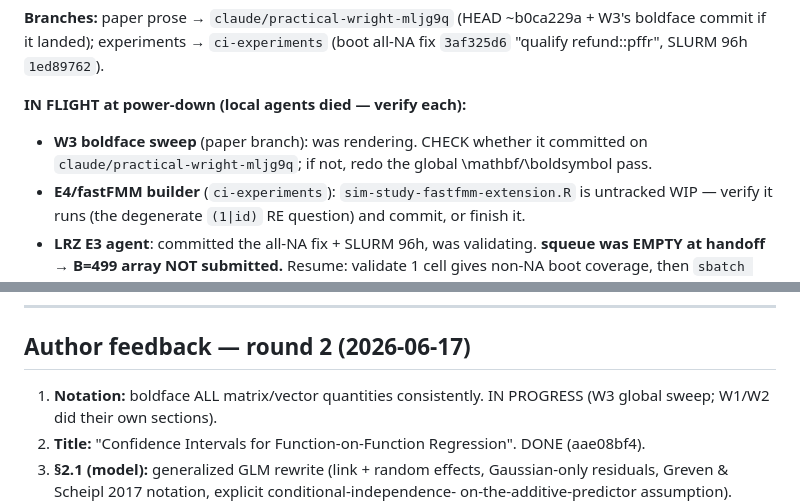
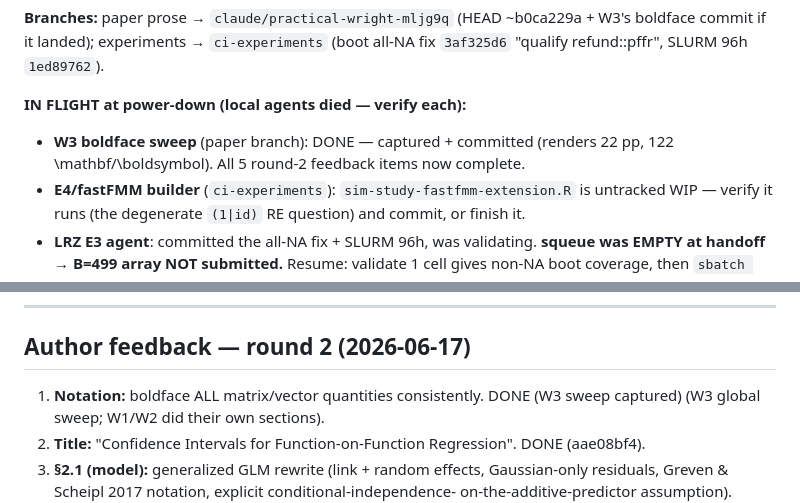
Before and after one commit to refunders/refund, a Markdown page: ci-benchmark/PAPER-PLAN.md, 2 parts joined by grey strips. Rendered like a GitHub page.

Commit message:
docs(ci-paper): boldface sweep done — all round-2 feedback items complete

```diff
--- a/ci-benchmark/PAPER-PLAN.md
+++ b/ci-benchmark/PAPER-PLAN.md
@@ -54,8 +54,8 @@ boldface commit if it landed); experiments → `ci-experiments` (boot all-NA fix
 `3af325d6` "qualify refund::pffr", SLURM 96h `1ed89762`).
 
 **IN FLIGHT at power-down (local agents died — verify each):**
-- **W3 boldface sweep** (paper branch): was rendering. CHECK whether it committed on
-  `claude/practical-wright-mljg9q`; if not, redo the global \mathbf/\boldsymbol pass.
+- **W3 boldface sweep** (paper branch): DONE — captured + committed (renders 22 pp,
+  122 \mathbf/\boldsymbol). All 5 round-2 feedback items now complete.
 - **E4/fastFMM builder** (`ci-experiments`): `sim-study-fastfmm-extension.R` is
   untracked WIP — verify it runs (the degenerate `(1|id)` RE question) and commit, or finish it.
 - **LRZ E3 agent**: committed the all-NA fix + SLURM 96h, was validating. **squeue was
@@ -245,7 +245,7 @@ Required fixes before submission (convergent across both reviewers unless noted)
 ---
 
 ## Author feedback — round 2 (2026-06-17)
-1. **Notation:** boldface ALL matrix/vector quantities consistently. IN PROGRESS
+1. **Notation:** boldface ALL matrix/vector quantities consistently. DONE (W3 sweep captured)
    (W3 global sweep; W1/W2 did their own sections).
 2. **Title:** "Confidence Intervals for Function-on-Function Regression". DONE (aae08bf4).
 3. **§2.1 (model):** generalized GLM rewrite (link + random effects, Gaussian-only
```
